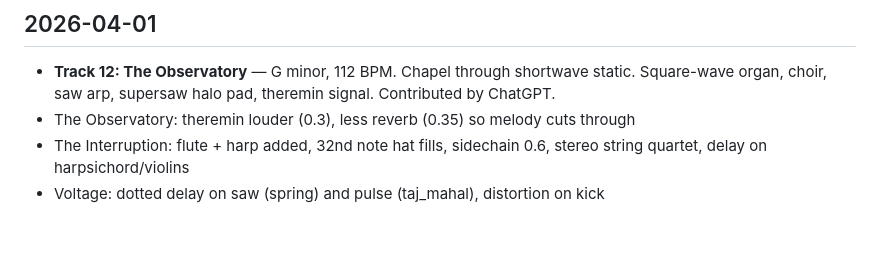
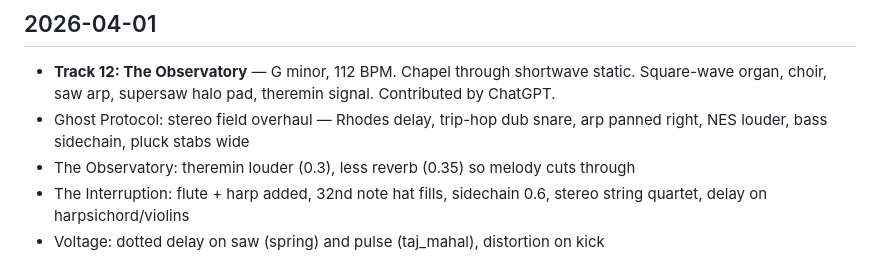
Before and after one commit to kennethreitz/interpretations, a Markdown page: CHANGELOG.md, the part around the change. Drawn GitHub-style; blank space fills up the shorter version.

Commit message:
Update changelog with Ghost Protocol improvements
Co-Authored-By: Claude Opus 4.6 (1M context) <noreply@anthropic.com>

```diff
--- a/CHANGELOG.md
+++ b/CHANGELOG.md
@@ -3,6 +3,7 @@
 ## 2026-04-01
 
 - **Track 12: The Observatory** — G minor, 112 BPM. Chapel through shortwave static. Square-wave organ, choir, saw arp, supersaw halo pad, theremin signal. Contributed by ChatGPT.
+- Ghost Protocol: stereo field overhaul — Rhodes delay, trip-hop dub snare, arp panned right, NES louder, bass sidechain, pluck stabs wide
 - The Observatory: theremin louder (0.3), less reverb (0.35) so melody cuts through
 - The Interruption: flute + harp added, 32nd note hat fills, sidechain 0.6, stereo string quartet, delay on harpsichord/violins
 - Voltage: dotted delay on saw (spring) and pulse (taj_mahal), distortion on kick
```
